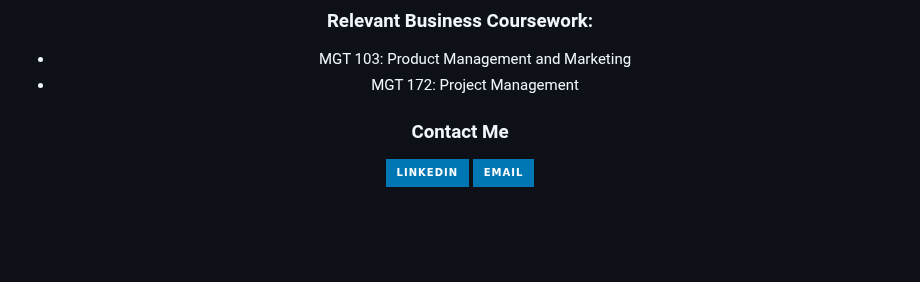
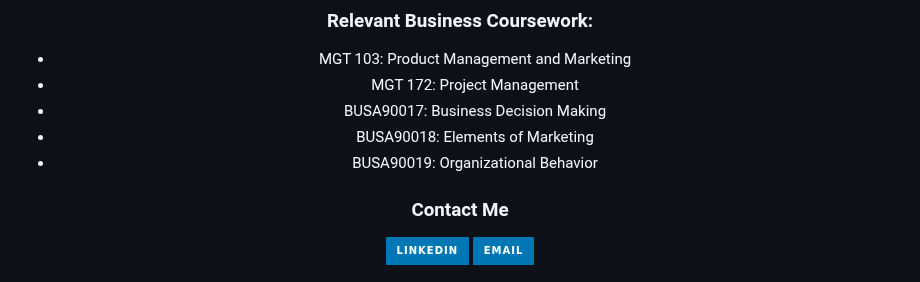
Before and after one commit to ymorsi7/ymorsi7, a Markdown page: README.md, the part around the change. GitHub-like rendering; badges without logos; blank space fills up the shorter version.

```diff
--- a/README.md
+++ b/README.md
@@ -46,6 +46,9 @@ Visit my [website](https://ymorsi.com/) to learn more!
 
 - MGT 103: Product Management and Marketing
 - MGT 172: Project Management
+- BUSA90017: Business Decision Making
+- BUSA90018: Elements of Marketing
+- BUSA90019: Organizational Behavior
 
 
 
```
